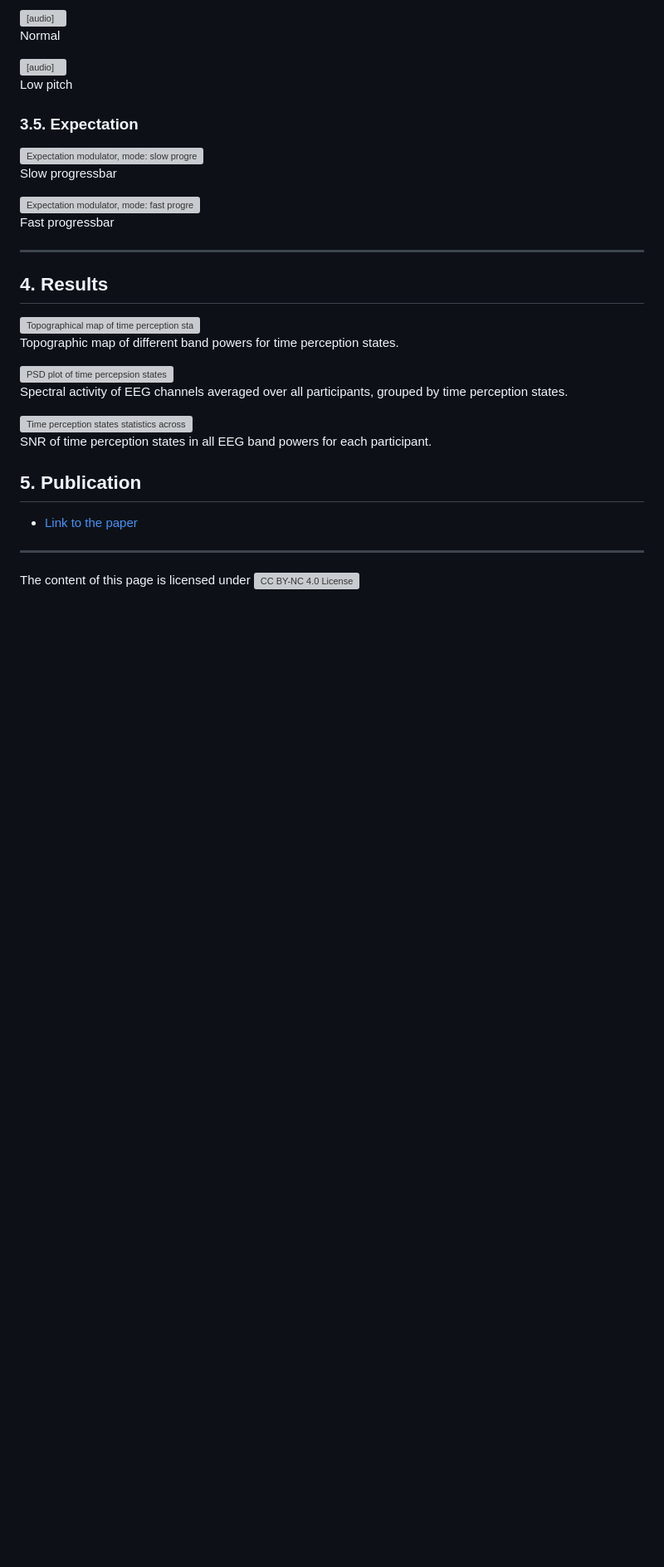
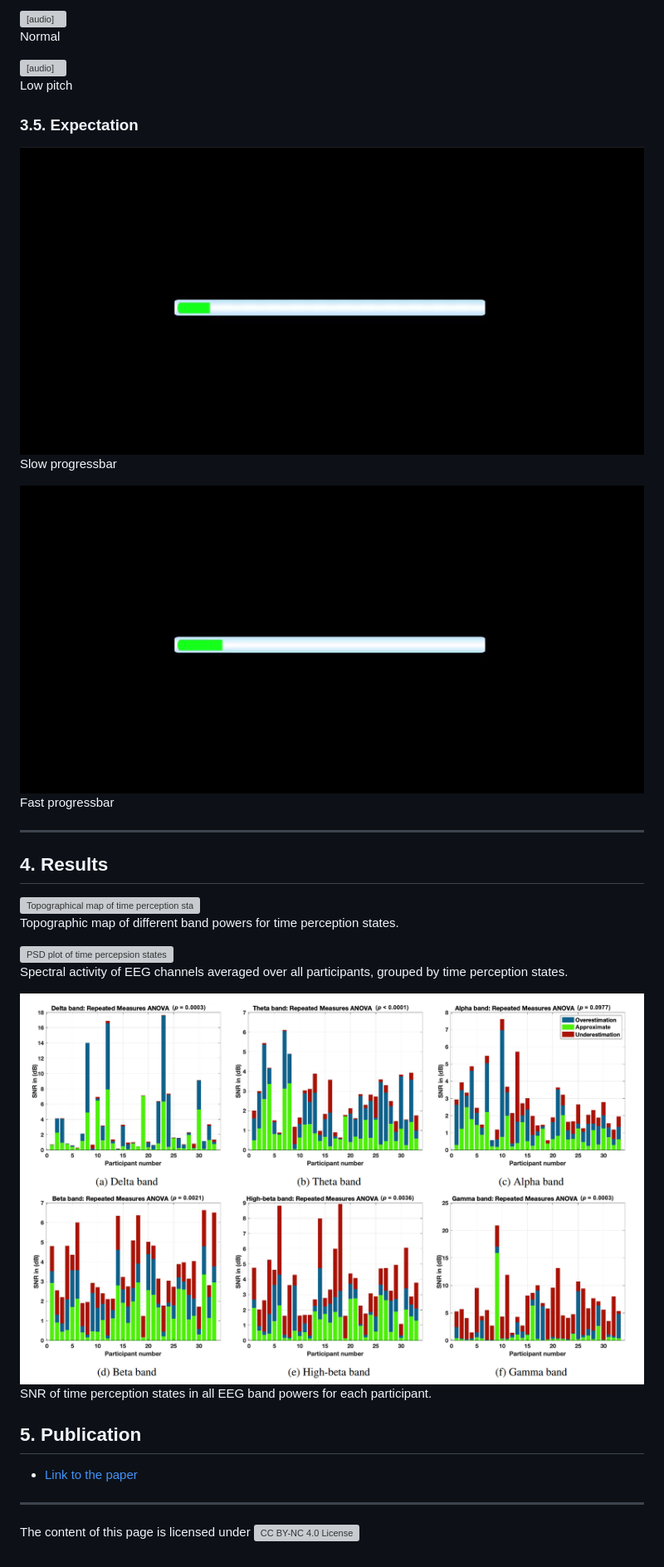
Before and after one commit to shrnkm/Brain-Signatures-of-Time-in-VR, a Markdown page: README.md, the part around the change printed below. Shown: that part at 83% size. Rendered like a GitHub page; blank space fills up the shorter version; grey boxes are pictures that could not be loaded.

```diff
--- a/README.md
+++ b/README.md
@@ -220,11 +220,11 @@
 ### 3.5. Expectation
 <div style="display: flex; justify-content: space-between; gap: 5px;">
   <div style="width: 48%; text-align: center;">
-    <img src="images/expectation_slowProgressbar.gif" alt="Expectation modulator, mode: slow progressbar" style="width: 100%; height: auto;">
+    <img src="assets/expectation_slowProgressbar.gif" alt="Expectation modulator, mode: slow progressbar" style="width: 100%; height: auto;">
     <p>Slow progressbar</p>
   </div>
   <div style="width: 48%; text-align: center;">
-    <img src="images/expectation_fastProgressbar.gif" alt="Expectation modulator, mode: fast progressbar" style="width: 100%; height: auto;">
+    <img src="assets/expectation_fastProgressbar.gif" alt="Expectation modulator, mode: fast progressbar" style="width: 100%; height: auto;">
     <p>Fast progressbar</p>
   </div>
 </div>
@@ -245,7 +245,7 @@
 </div>
 
 <div style="width: 100%; text-align: center; margin-bottom: 60px;">
-    <img src="images/SNR-stats.png" alt="Time perception states statistics across 6 frequency bands" style="width: 100%; height: auto;">
+    <img src="assets/SNR-stats.png" alt="Time perception states statistics across 6 frequency bands" style="width: 100%; height: auto;">
     <p>SNR of time perception states in all EEG band powers for each participant.</p>
 </div>
 
```
Also changed, not shown: other parts of README.md (+21 -21 lines).
